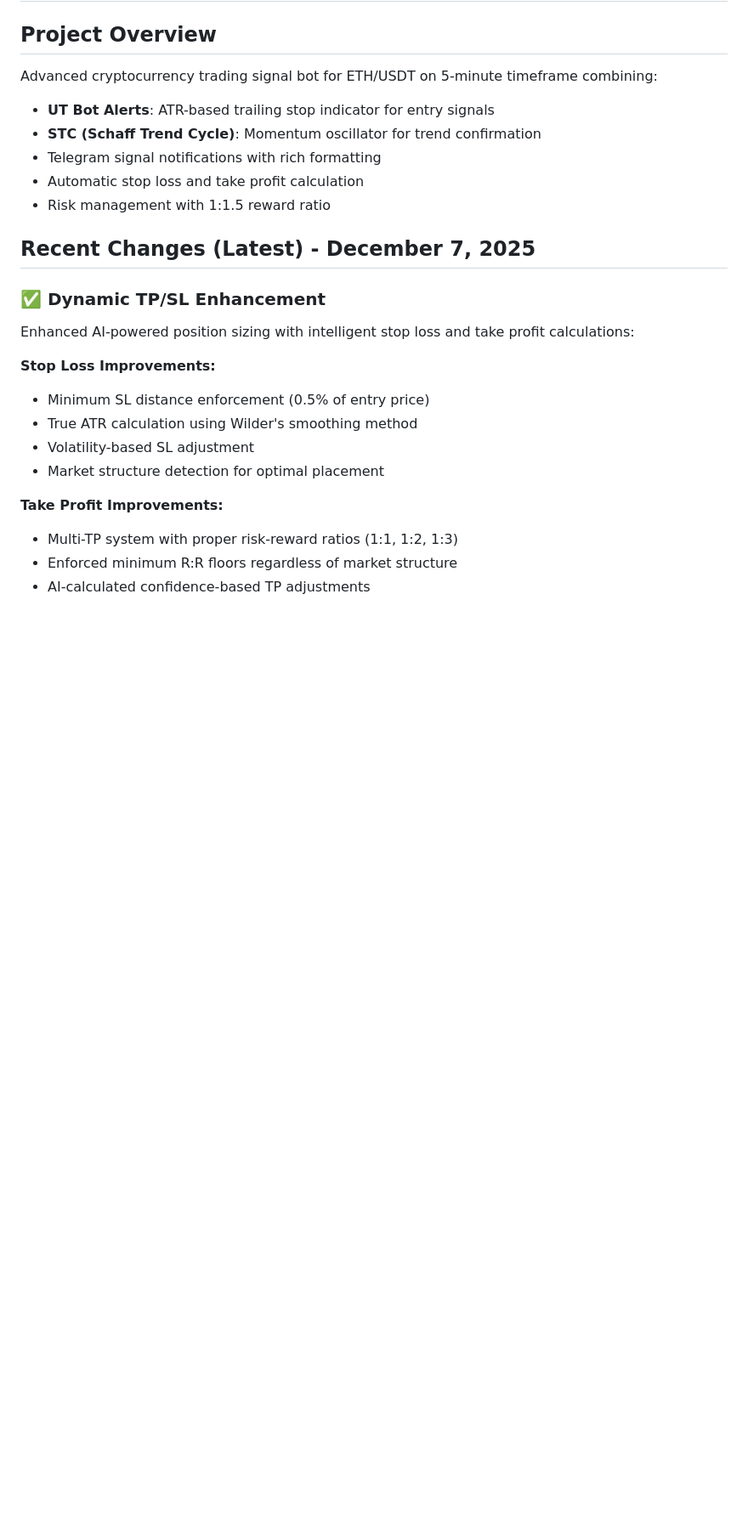
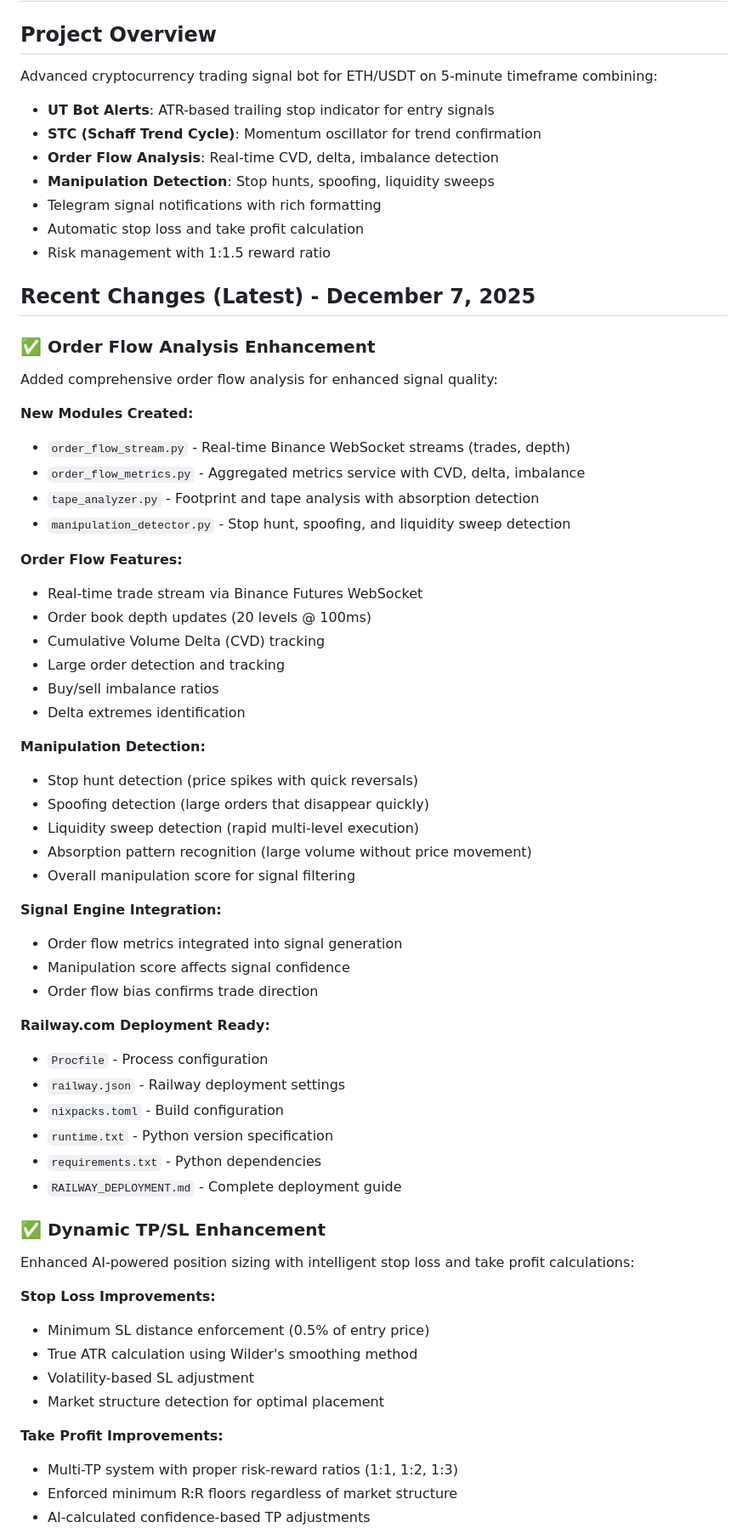
Before and after one commit to cpetayammichaeljoshua-cyber/SignalTacticsOrig, a Markdown page: replit.md, the part around one of its changes. Shown at 85% size. Rendered like a GitHub page; blank space fills up the shorter version.

Commit message:
Add order flow analysis and manipulation detection to the trading bot
Integrates real-time order flow data, tape analysis, and manipulation detection modules, updating project documentation and deployment configurations.

Replit-Commit-Author: Agent
Replit-Commit-Session-Id: 304a1ddb-a036-4eca-a969-ecf4151ed198
Replit-Commit-Checkpoint-Type: full_checkpoint
Replit-Commit-Event-Id: af1021d3-578c-415e-a926-35ae9d97f7cc
Replit-Helium-Checkpoint-Created: true

```diff
--- a/replit.md
+++ b/replit.md
@@ -4,11 +4,50 @@
 Advanced cryptocurrency trading signal bot for ETH/USDT on 5-minute timeframe combining:
 - **UT Bot Alerts**: ATR-based trailing stop indicator for entry signals
 - **STC (Schaff Trend Cycle)**: Momentum oscillator for trend confirmation
+- **Order Flow Analysis**: Real-time CVD, delta, imbalance detection
+- **Manipulation Detection**: Stop hunts, spoofing, liquidity sweeps
 - Telegram signal notifications with rich formatting
 - Automatic stop loss and take profit calculation
 - Risk management with 1:1.5 reward ratio
 
 ## Recent Changes (Latest) - December 7, 2025
+
+### ✅ Order Flow Analysis Enhancement
+Added comprehensive order flow analysis for enhanced signal quality:
+
+**New Modules Created:**
+- `order_flow_stream.py` - Real-time Binance WebSocket streams (trades, depth)
+- `order_flow_metrics.py` - Aggregated metrics service with CVD, delta, imbalance
+- `tape_analyzer.py` - Footprint and tape analysis with absorption detection
+- `manipulation_detector.py` - Stop hunt, spoofing, and liquidity sweep detection
+
+**Order Flow Features:**
+- Real-time trade stream via Binance Futures WebSocket
+- Order book depth updates (20 levels @ 100ms)
+- Cumulative Volume Delta (CVD) tracking
+- Large order detection and tracking
+- Buy/sell imbalance ratios
+- Delta extremes identification
+
+**Manipulation Detection:**
+- Stop hunt detection (price spikes with quick reversals)
+- Spoofing detection (large orders that disappear quickly)
+- Liquidity sweep detection (rapid multi-level execution)
+- Absorption pattern recognition (large volume without price movement)
+- Overall manipulation score for signal filtering
+
+**Signal Engine Integration:**
+- Order flow metrics integrated into signal generation
+- Manipulation score affects signal confidence
+- Order flow bias confirms trade direction
+
+**Railway.com Deployment Ready:**
+- `Procfile` - Process configuration
+- `railway.json` - Railway deployment settings
+- `nixpacks.toml` - Build configuration
+- `runtime.txt` - Python version specification
+- `requirements.txt` - Python dependencies
+- `RAILWAY_DEPLOYMENT.md` - Complete deployment guide
 
 ### ✅ Dynamic TP/SL Enhancement
 Enhanced AI-powered position sizing with intelligent stop loss and take profit calculations:
```
Also changed, not shown: other parts of replit.md (+16 -3 lines).
